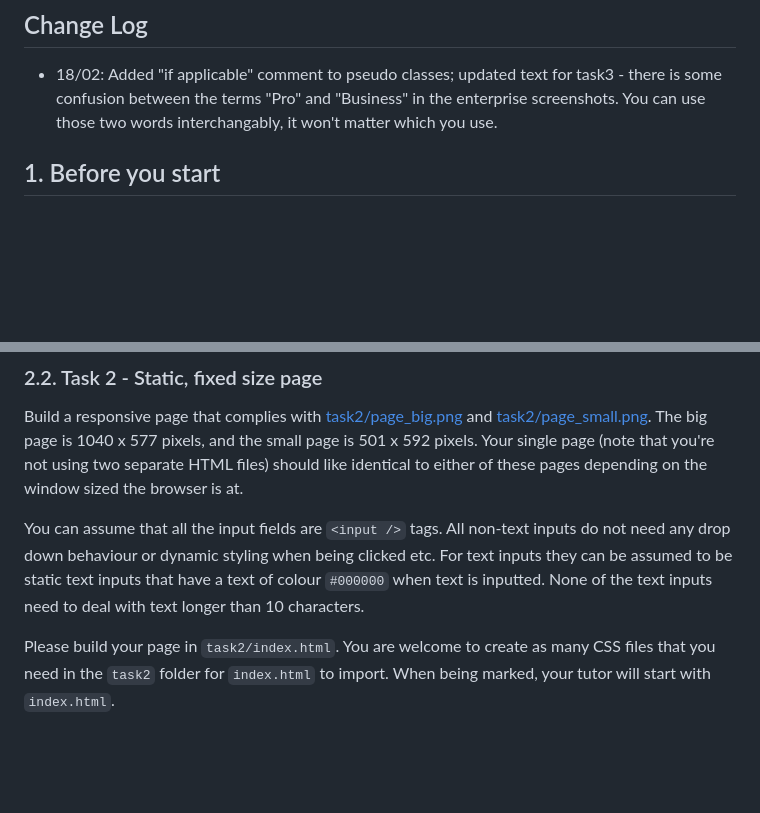
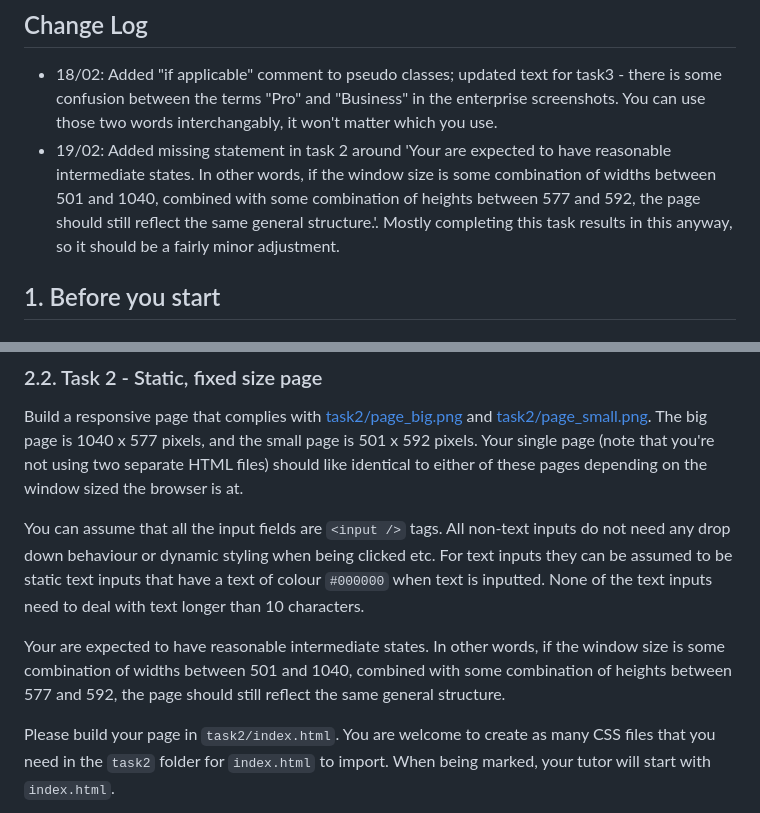
Before and after one commit to Blubberkins/COMP6080-Pictocode, a Markdown page: README.md, 2 parts joined by grey strips. Drawn GitHub-style; blank space fills up the shorter version.

Commit message:
Added missing statement in task 2 around 'Your are expected to have reasonable intermediate states. In other words, if the window size is some combination of widths between 501 and 1040, combined with some combination of heights between 577 and 592, the page should still reflect the same general structure.'. Mostly completing this task results in this anyway, so it should be a fairly minor adjustment.

```diff
--- a/README.md
+++ b/README.md
@@ -3,6 +3,7 @@
 ## Change Log
 
 * 18/02: Added "if applicable" comment to pseudo classes; updated text for task3 - there is some confusion between the terms "Pro" and "Business" in the enterprise screenshots. You can use those two words interchangably, it won't matter which you use.
+* 19/02: Added missing statement in task 2 around 'Your are expected to have reasonable intermediate states. In other words, if the window size is some combination of widths between 501 and 1040, combined with some combination of heights between 577 and 592, the page should still reflect the same general structure.'. Mostly completing this task results in this anyway, so it should be a fairly minor adjustment.
 
 ## 1. Before you start
 
@@ -49,6 +50,8 @@ put on the page.
 Build a responsive page that complies with [task2/page_big.png](task2/page_big.png) and [task2/page_small.png](task2/page_small.png). The big page is 1040 x 577 pixels, and the small page is 501 x 592 pixels. Your single page (note that you're not using two separate HTML files) should like identical to either of these pages depending on the window sized the browser is at.
 
 You can assume that all the input fields are `<input />` tags. All non-text inputs do not need any drop down behaviour or dynamic styling when being clicked etc. For text inputs they can be assumed to be static text inputs that have a text of colour `#000000` when text is inputted. None of the text inputs need to deal with text longer than 10 characters.
+
+Your are expected to have reasonable intermediate states. In other words, if the window size is some combination of widths between 501 and 1040, combined with some combination of heights between 577 and 592, the page should still reflect the same general structure.
 
 Please build your page in `task2/index.html`. You are welcome to create as many CSS files that you need in the `task2` folder for `index.html` to import. When being marked, your tutor will start with `index.html`.
 
```
